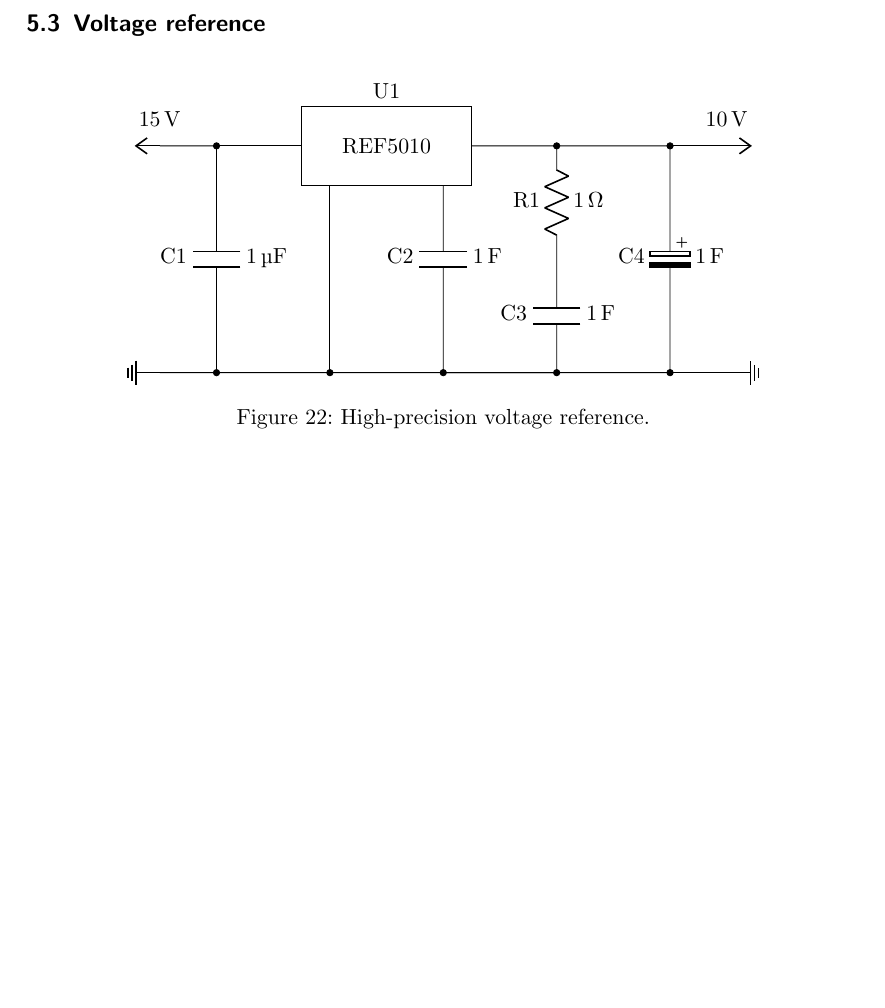
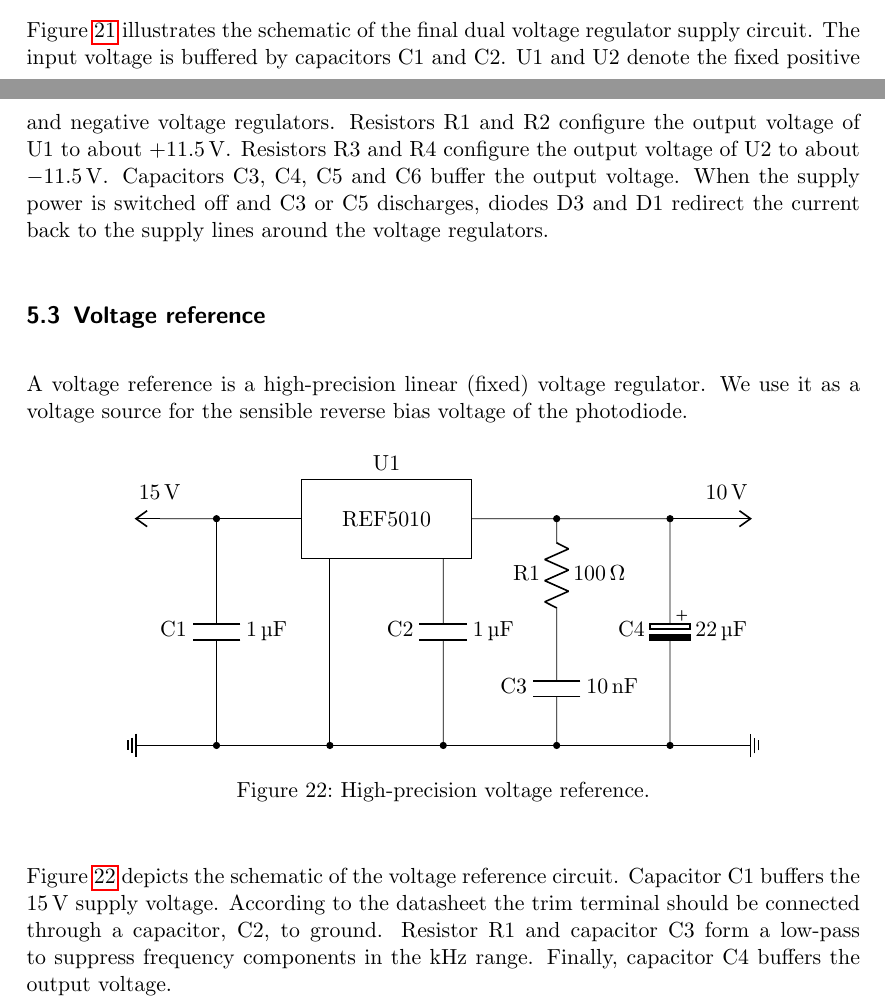
Before and after one commit to bodokaiser/position-sensitive-detector, a LaTeX document (documentation/main.tex, which reads documentation/section/power.tex): part of page 27 of 29 before the commit and two parts of pages 26 and 27 of 29 after it, the two joined at a grey line, cut at the place of the change, the shorter picture padded with empty space. Compiled offline with pdfLaTeX.

Commit message:
added description to power management section

```diff
--- a/documentation/section/power.tex
+++ b/documentation/section/power.tex
@@ -90,15 +104,25 @@
 \end{figure}
+\Cref{fig:voltage_regulator_dual} illustrates the schematic of the final dual voltage regulator supply circuit.
+The input voltage is buffered by capacitors C1 and C2.
+U1 and U2 denote the fixed positive and negative voltage regulators.
+Resistors R1 and R2 configure the output voltage of U1 to about \SI[retain-explicit-plus]{+11.5}{\volt}.
+Resistors R3 and R4 configure the output voltage of U2 to about \SI[retain-explicit-plus]{-11.5}{\volt}.
+Capacitors C3, C4, C5 and C6 buffer the output voltage.
+When the supply power is switched off and C3 or C5 discharges,
+diodes D3 and D1 redirect the current back to the supply lines around the voltage regulators.
 
 \subsection{Voltage reference}
 
+A voltage reference is a high-precision linear (fixed) voltage regulator.
+We use it as a voltage source for the sensible reverse bias voltage of the photodiode.
 \begin{figure}[H]
 	\centering
 	\begin{circuitikz}
 		\draw (0, 0) node[vcc, rotate=90, label={[label distance=6]:\SI{15}{\volt}}]{} -- ++(1, 0) node(node1a)[circ]{} to[capacitor, l_=C1, a^=\SI{1}{\micro\farad}] ++(0, -4) node(node2a)[circ]{} -- ++(-1, 0) node[ground, rotate=270]{};
 		\draw (node1a) -- ++(2, 0) node(node1b)[circ]{} -- ++(0, -4) node(node2b)[circ]{} -- (node2a);
-		\draw (node1b) -- ++(2, 0) node(node1c)[circ]{} to[capacitor, l_=C2, a^=\SI{1}{\farad}] ++(0, -4) node(node2c)[circ]{} -- (node2a);
-		\draw (node1c) -- ++(2, 0) node(node1d)[circ]{} to[resistor, l_=R1, a^=\SI{1}{\ohm}] ++(0, -2) to[capacitor, l_=C3, a^=\SI{1}{\farad}] ++(0, -2) node(node2d)[circ]{} -- (node2c);
-		\draw (node1d) -- ++(2, 0) node(node1e)[circ]{} to[ecapacitor, l_=C4, a^=\SI{1}{\farad}] ++(0, -4) node(node2e)[circ]{} -- (node2c);
+		\draw (node1b) -- ++(2, 0) node(node1c)[circ]{} to[capacitor, l_=C2, a^=\SI{1}{\micro\farad}] ++(0, -4) node(node2c)[circ]{} -- (node2a);
+		\draw (node1c) -- ++(2, 0) node(node1d)[circ]{} to[resistor, l_=R1, a^=\SI{100}{\ohm}] ++(0, -2) to[capacitor, l_=C3, a^=\SI{10}{\nano\farad}] ++(0, -2) node(node2d)[circ]{} -- (node2c);
+		\draw (node1d) -- ++(2, 0) node(node1e)[circ]{} to[ecapacitor, l_=C4, a^=\SI{22}{\micro\farad}] ++(0, -4) node(node2e)[circ]{} -- (node2c);
 		\draw (node1e) -- ++(1, 0) node[vcc, rotate=270, label={[label distance=6]:\SI{10}{\volt}}]{};
 		\draw (node2e) -- ++(1, 0) node[ground, rotate=90]{};
 		% TODO: use dipchip node and name IC ports
@@ -107,5 +131,10 @@
 			\node at (0, 0) {REF5010};
 		\end{scope}
 	\end{circuitikz}
-	\caption{High-precision voltage reference.}
+	\caption{High-precision voltage reference.}\label{fig:voltage_reference}
 \end{figure}
+\Cref{fig:voltage_reference} depicts the schematic of the voltage reference circuit.
+Capacitor C1 buffers the \SI{15}{\volt} supply voltage.
+According to the datasheet the trim terminal should be connected through a capacitor, C2, to ground.
+Resistor R1 and capacitor C3 form a low-pass to suppress frequency components in the kHz range.
+Finally, capacitor C4 buffers the output voltage.
```
Also changed, not shown: documentation/main.pdf, documentation/section/power.tex (18 more changed lines).
